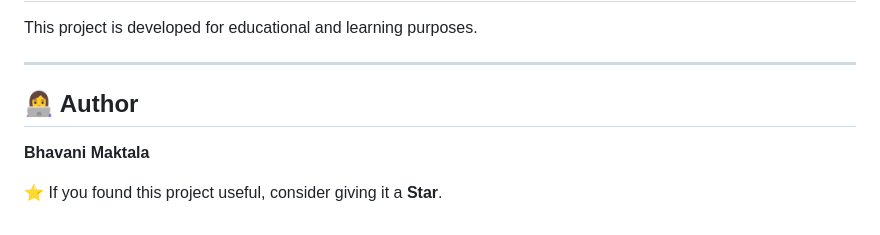
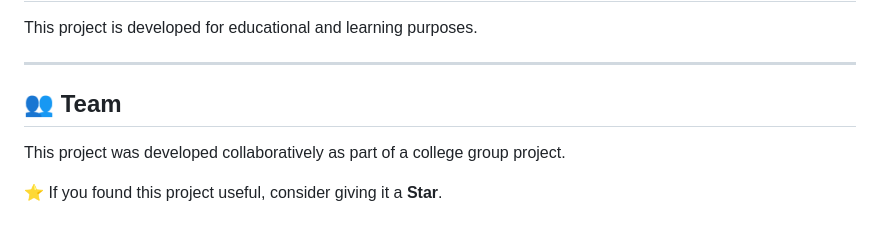
Before and after one commit to BhavaniMaktala/FixItNow, a Markdown page: README.md, the part around the change. Drawn GitHub-style.

Commit message:
Initial implementation of FixItNow web application

```diff
--- a/README.md
+++ b/README.md
@@ -166,8 +166,8 @@ This project is developed for educational and learning purposes.
 
 ---
 
-## 👩‍💻 Author
+## 👥 Team
 
-**Bhavani Maktala**
+This project was developed collaboratively as part of a college group project.
 
 ⭐ If you found this project useful, consider giving it a **Star**.
```
